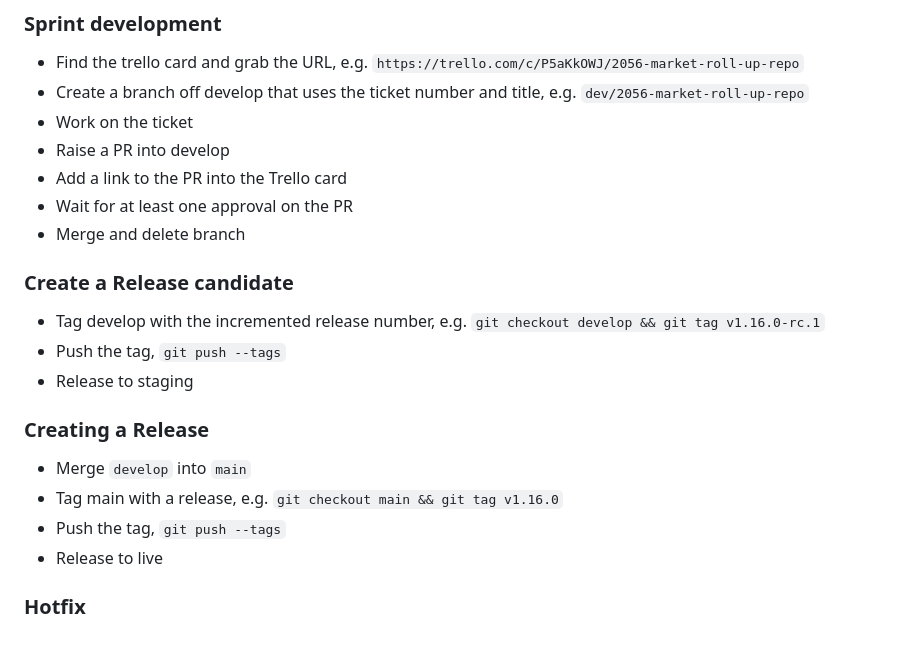
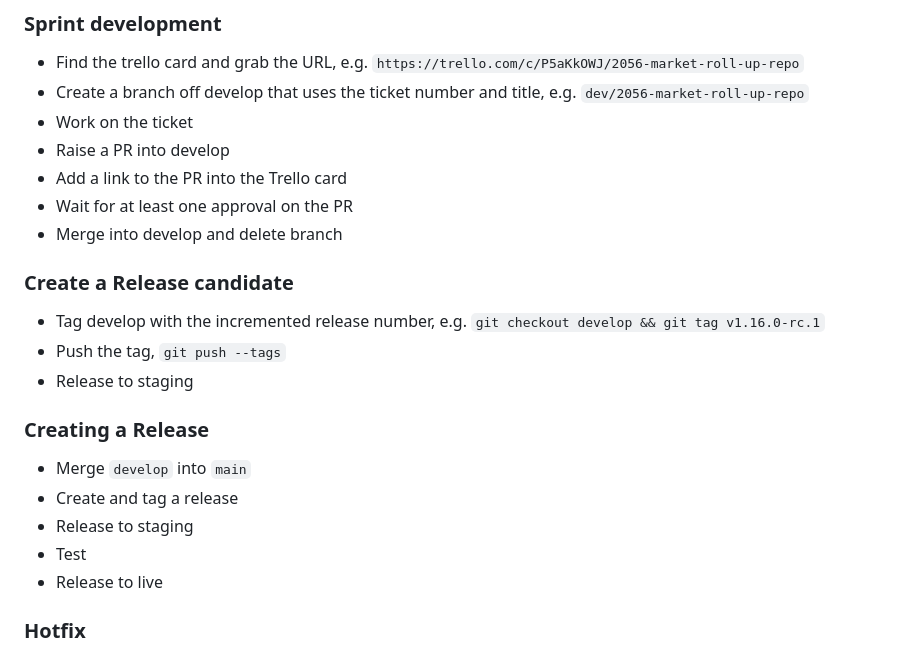
Before and after one commit to neontribe/ARCVService, a Markdown page: README.md, the part around the change. GitHub-like rendering.

Commit message:
docs: tweak on release process

```diff
--- a/README.md
+++ b/README.md
@@ -32,7 +32,7 @@ Use [semver](https://semver.org/) for versioning. Each sprint is considered a mi
  * Raise a PR into develop
  * Add a link to the PR into the Trello card
  * Wait for at least one approval on the PR
- * Merge and delete branch
+ * Merge into develop and delete branch
 
 ### Create a Release candidate
 
@@ -43,8 +43,9 @@ Use [semver](https://semver.org/) for versioning. Each sprint is considered a mi
 ### Creating a Release
 
  * Merge `develop` into `main`
- * Tag main with a release, e.g. `git checkout main && git tag v1.16.0`
- * Push the tag, `git push --tags`
+ * Create and tag a release
+ * Release to staging
+ * Test
  * Release to live
 
 ### Hotfix
```
